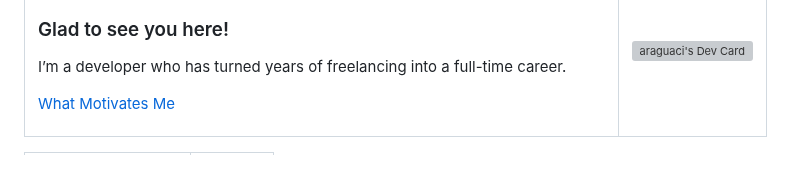
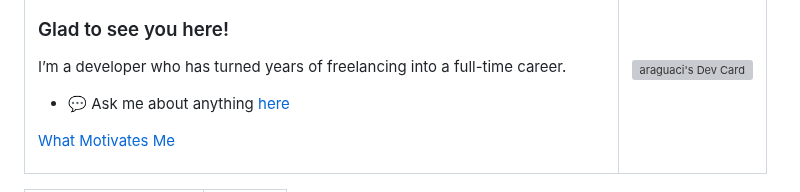
Before and after one commit to araguaci/araguaci, a Markdown page: README.md, the part around one of its changes. Drawn GitHub-style; blank space fills up the shorter version; grey boxes are pictures that could not be loaded.

```diff
--- a/README.md
+++ b/README.md
@@ -23,6 +23,8 @@
 ### Glad to see you here!
 I’m a developer who has turned years of freelancing into a full-time career.
 
+- 💬 Ask me about anything [here](https://github.com/araguaci/araguaci/issues)
+
 [What Motivates Me](https://araguaci.github.io/personality/)
 
 </td><td valign="top" width="70%">
```
Also changed, not shown: other parts of README.md (+1 -1 lines).
